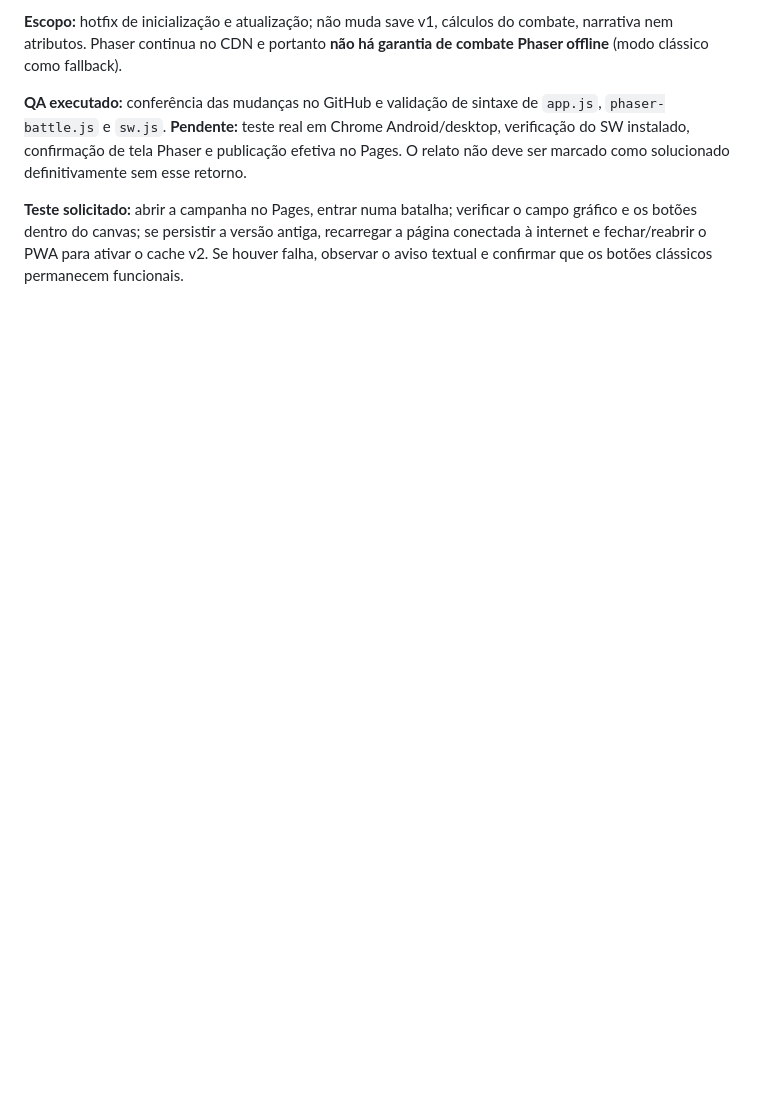
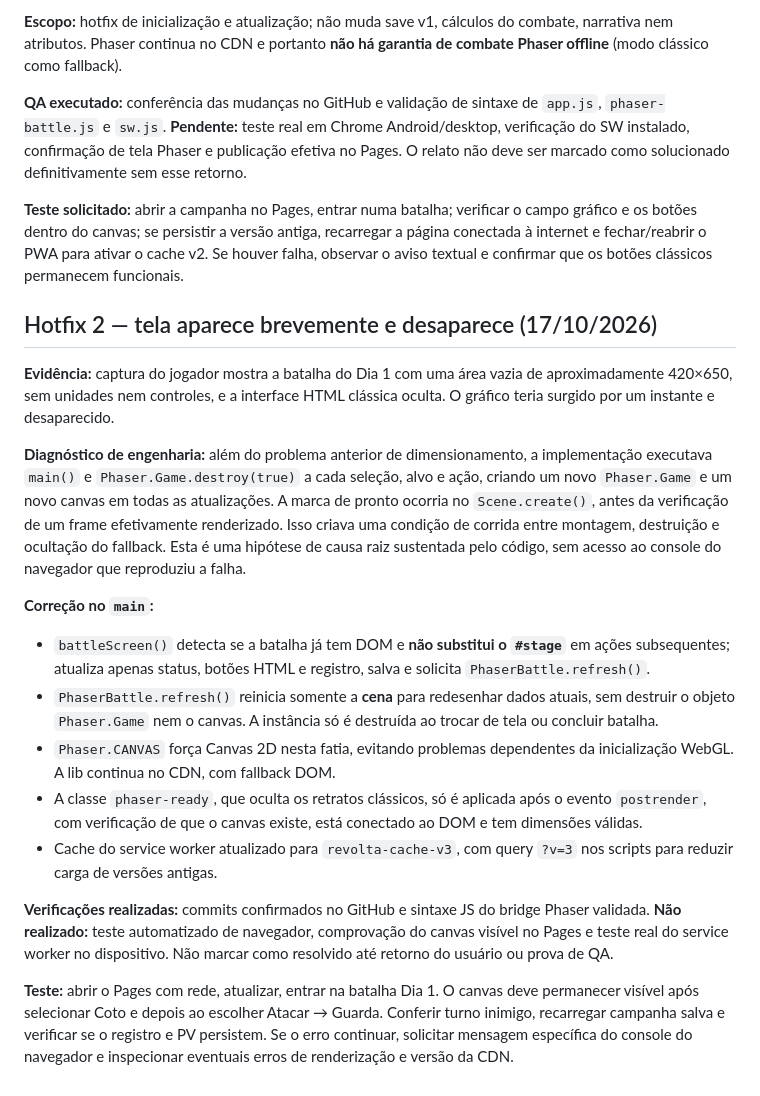
Before and after one commit to pedromaintenance/a-revolta-dos-mendigos, a Markdown page: ROADMAP-PHASER.md, the part around the change. Rendered like a GitHub page; blank space fills up the shorter version.

Commit message:
docs: registrar hotfix persistência do canvas Phaser e teste em Pages

```diff
--- a/ROADMAP-PHASER.md
+++ b/ROADMAP-PHASER.md
@@ -146,3 +146,20 @@ A cena integrada `phaser-battle.js` tem agora **HUD Phaser interativo** de 420×
 **QA executado:** conferência das mudanças no GitHub e validação de sintaxe de `app.js`, `phaser-battle.js` e `sw.js`. **Pendente:** teste real em Chrome Android/desktop, verificação do SW instalado, confirmação de tela Phaser e publicação efetiva no Pages. O relato não deve ser marcado como solucionado definitivamente sem esse retorno.
 
 **Teste solicitado:** abrir a campanha no Pages, entrar numa batalha; verificar o campo gráfico e os botões dentro do canvas; se persistir a versão antiga, recarregar a página conectada à internet e fechar/reabrir o PWA para ativar o cache v2. Se houver falha, observar o aviso textual e confirmar que os botões clássicos permanecem funcionais.
+
+## Hotfix 2 — tela aparece brevemente e desaparece (17/10/2026)
+
+**Evidência:** captura do jogador mostra a batalha do Dia 1 com uma área vazia de aproximadamente 420×650, sem unidades nem controles, e a interface HTML clássica oculta. O gráfico teria surgido por um instante e desaparecido.
+
+**Diagnóstico de engenharia:** além do problema anterior de dimensionamento, a implementação executava `main()` e `Phaser.Game.destroy(true)` a cada seleção, alvo e ação, criando um novo `Phaser.Game` e um novo canvas em todas as atualizações. A marca de pronto ocorria no `Scene.create()`, antes da verificação de um frame efetivamente renderizado. Isso criava uma condição de corrida entre montagem, destruição e ocultação do fallback. Esta é uma hipótese de causa raiz sustentada pelo código, sem acesso ao console do navegador que reproduziu a falha.
+
+**Correção no `main`:**
+- `battleScreen()` detecta se a batalha já tem DOM e **não substitui o `#stage`** em ações subsequentes; atualiza apenas status, botões HTML e registro, salva e solicita `PhaserBattle.refresh()`.
+- `PhaserBattle.refresh()` reinicia somente a **cena** para redesenhar dados atuais, sem destruir o objeto `Phaser.Game` nem o canvas. A instância só é destruída ao trocar de tela ou concluir batalha.
+- `Phaser.CANVAS` força Canvas 2D nesta fatia, evitando problemas dependentes da inicialização WebGL. A lib continua no CDN, com fallback DOM.
+- A classe `phaser-ready`, que oculta os retratos clássicos, só é aplicada após o evento `postrender`, com verificação de que o canvas existe, está conectado ao DOM e tem dimensões válidas.
+- Cache do service worker atualizado para `revolta-cache-v3`, com query `?v=3` nos scripts para reduzir carga de versões antigas.
+
+**Verificações realizadas:** commits confirmados no GitHub e sintaxe JS do bridge Phaser validada. **Não realizado:** teste automatizado de navegador, comprovação do canvas visível no Pages e teste real do service worker no dispositivo. Não marcar como resolvido até retorno do usuário ou prova de QA.
+
+**Teste:** abrir o Pages com rede, atualizar, entrar na batalha Dia 1. O canvas deve permanecer visível após selecionar Coto e depois ao escolher Atacar → Guarda. Conferir turno inimigo, recarregar campanha salva e verificar se o registro e PV persistem. Se o erro continuar, solicitar mensagem específica do console do navegador e inspecionar eventuais erros de renderização e versão da CDN.
```
